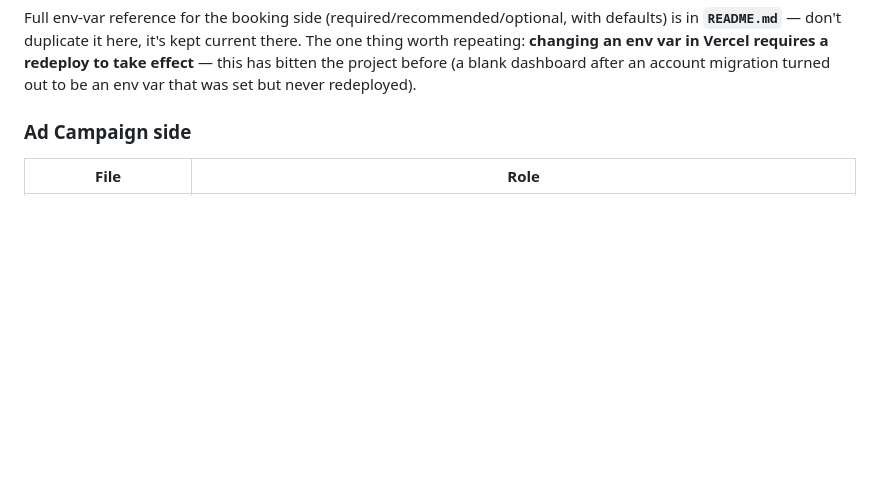
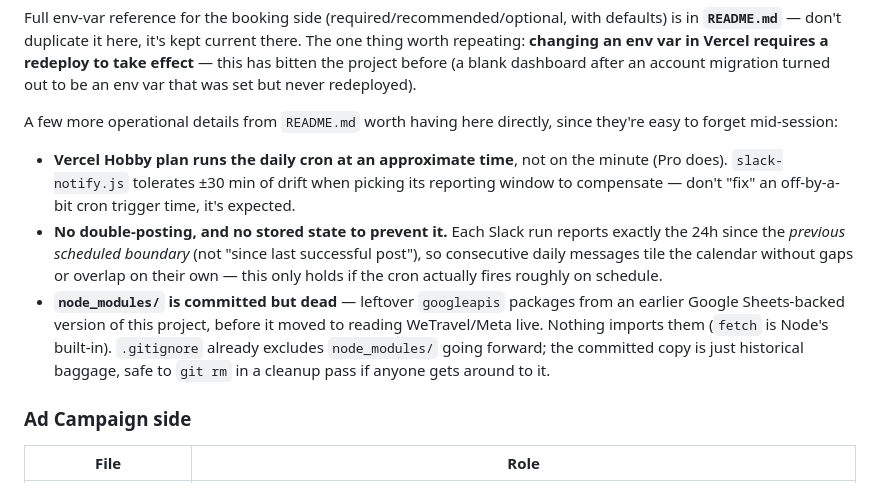
Before and after one commit to nomu-git/booking-progress, a Markdown page: CLAUDE.md, the part around the change. GitHub-like rendering; blank space fills up the shorter version.

Commit message:
Fold README operational notes into CLAUDE.md
Cron drift tolerance on Vercel's Hobby plan, the no-double-posting logic
(reports since the last scheduled boundary, not last successful post, no
stored state), and node_modules' actual provenance (a dead Google Sheets
version, already gitignored going forward) — all previously only in
README.md, easy to forget mid-session since CLAUDE.md pointed at README
rather than restating them.

Co-Authored-By: Claude Sonnet 5 <noreply@anthropic.com>

```diff
--- a/CLAUDE.md
+++ b/CLAUDE.md
@@ -61,6 +61,25 @@ current there. The one thing worth repeating: **changing an env var in
 Vercel requires a redeploy to take effect** — this has bitten the project
 before (a blank dashboard after an account migration turned out to be an
 env var that was set but never redeployed).
+
+A few more operational details from `README.md` worth having here directly,
+since they're easy to forget mid-session:
+
+- **Vercel Hobby plan runs the daily cron at an approximate time**, not on
+  the minute (Pro does). `slack-notify.js` tolerates ±30 min of drift when
+  picking its reporting window to compensate — don't "fix" an off-by-a-bit
+  cron trigger time, it's expected.
+- **No double-posting, and no stored state to prevent it.** Each Slack run
+  reports exactly the 24h since the *previous scheduled boundary* (not
+  "since last successful post"), so consecutive daily messages tile the
+  calendar without gaps or overlap on their own — this only holds if the
+  cron actually fires roughly on schedule.
+- **`node_modules/` is committed but dead** — leftover `googleapis` packages
+  from an earlier Google Sheets-backed version of this project, before it
+  moved to reading WeTravel/Meta live. Nothing imports them (`fetch` is
+  Node's built-in). `.gitignore` already excludes `node_modules/` going
+  forward; the committed copy is just historical baggage, safe to `git rm`
+  in a cleanup pass if anyone gets around to it.
 
 ### Ad Campaign side
 
```
